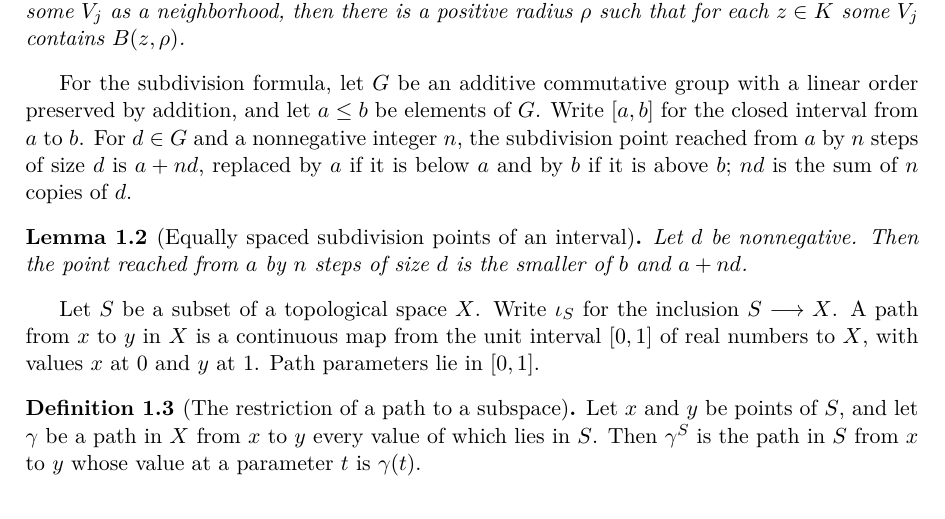
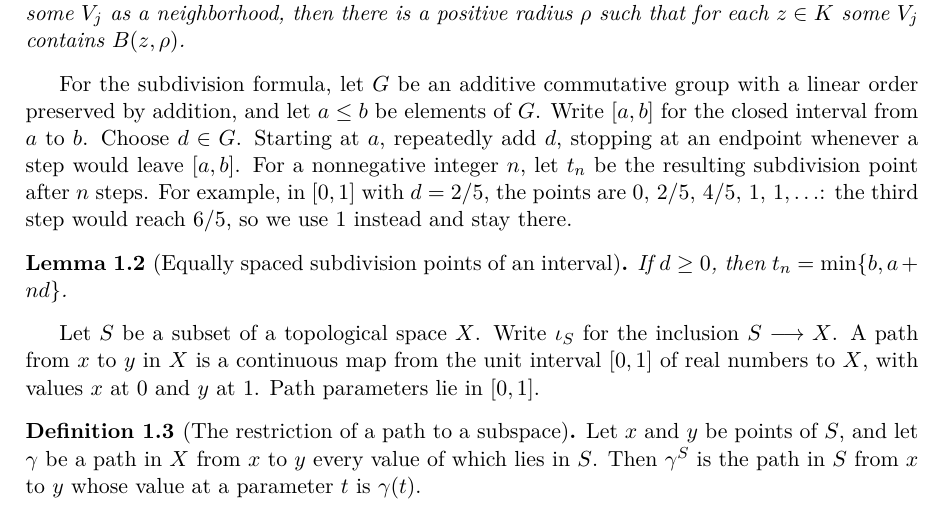
Before and after one commit to mathlib-initiative/seifert-van-kampen-tauceti, a LaTeX document (informal/main.tex, which reads informal/sections/01-paths-and-subdivisions.tex): part of page 1 of 8, cut so that both start at the same text. Compiled offline with pdfLaTeX.

Commit message:
Explain interval subdivision with endpoint stops and an example

```diff
--- a/informal/sections/01-paths-and-subdivisions.tex
+++ b/informal/sections/01-paths-and-subdivisions.tex
@@ -15,14 +15,16 @@ For the subdivision formula, let $G$ be an
 \fcnotion{LinearOrder}{linear order}
 \fcnotion{IsOrderedAddMonoid}{preserved by addition}, and let $a\le b$ be
 elements of $G$.  Write \fcnotion{Set.Icc}{$\cint{a}{b}$} for the closed
-interval from $a$ to $b$.  For $d\in G$ and a \fcnotion{Nat}{nonnegative integer} $n$,
-the \fcnotion{Set.Icc.addNSMul}{subdivision point} reached from $a$ by $n$ steps of size $d$
-is $a+nd$, replaced by $a$ if it is below $a$ and by $b$ if it is above $b$;
-$nd$ is the sum of $n$ copies of $d$.
+interval from $a$ to $b$.  Choose $d\in G$.  Starting at $a$, repeatedly
+add $d$, stopping at an endpoint whenever a step would leave $\cint{a}{b}$.
+For a \fcnotion{Nat}{nonnegative integer} $n$, let $t_n$ be the resulting
+\fcnotion{Set.Icc.addNSMul}{subdivision point} after $n$ steps.
+For example, in $[0,1]$ with $d=2/5$, the points are
+$0,\,2/5,\,4/5,\,1,\,1,\ldots$: the third step would reach $6/5$, so we
+use $1$ instead and stay there.
 
 \begin{lemma}[id=1.2]{Equally spaced subdivision points of an interval}
-Let $d$ be nonnegative.  Then the point reached from $a$ by $n$ steps of size
-$d$ is the smaller of $b$ and $a + nd$.
+If $d\ge0$, then $t_n=\min\{b,a+nd\}$.
 \leanref{Set.Icc.coe_addNSMul}
 \end{lemma}
 
```
